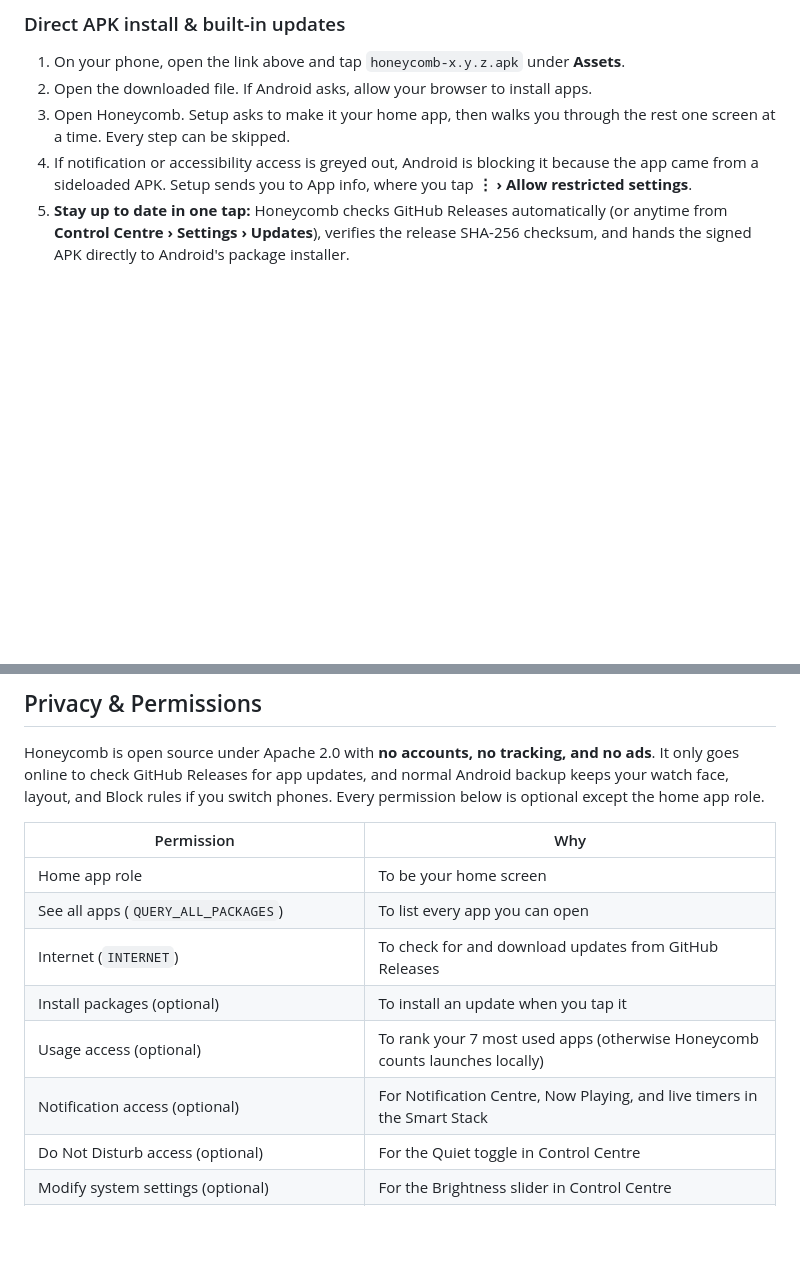
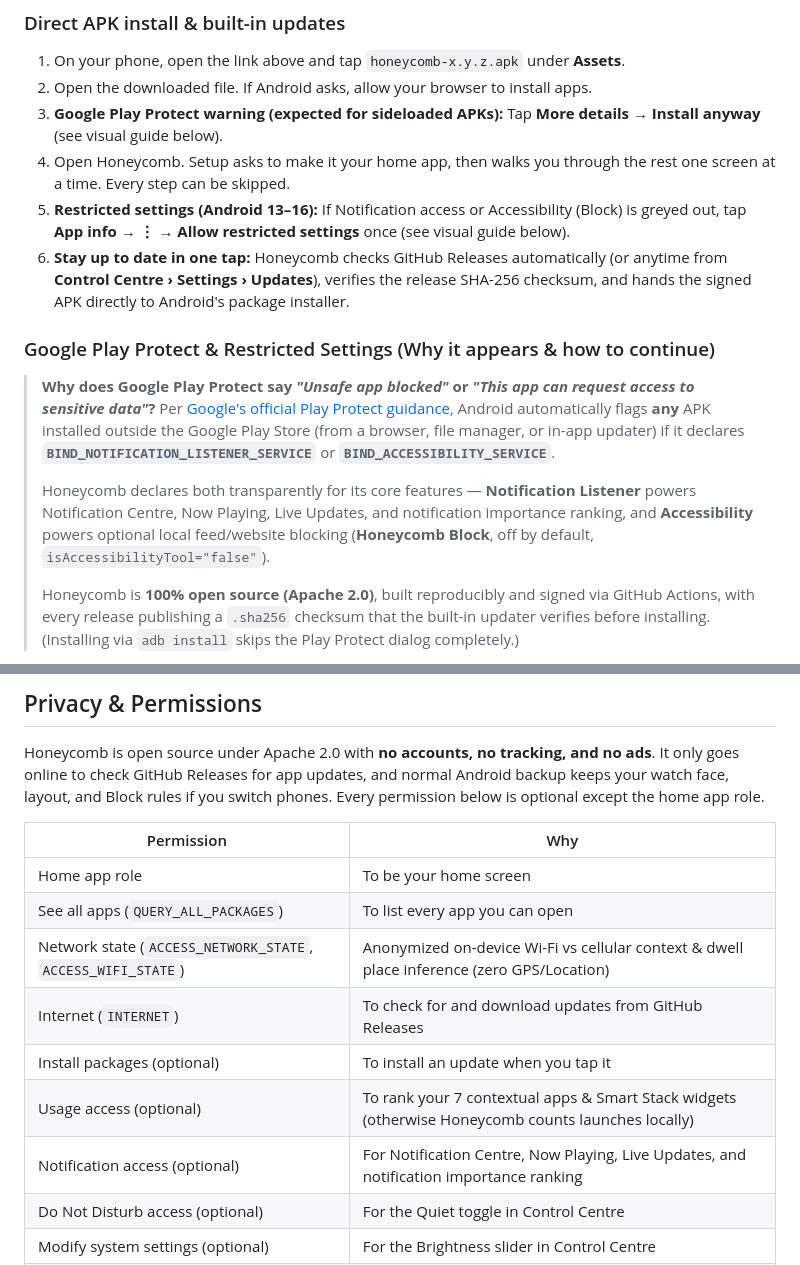
Before and after one commit to advaitpaliwal/honeycomb, a Markdown page: README.md, 2 parts joined by grey strips. GitHub-like rendering; blank space fills up the shorter version.

```diff
--- a/README.md
+++ b/README.md
@@ -78,6 +78,17 @@ Honeycomb includes a built-in **Block** app right in your app grid (and in Contr
 ### Direct APK install & built-in updates
 1. On your phone, open the link above and tap `honeycomb-x.y.z.apk` under **Assets**.
 2. Open the downloaded file. If Android asks, allow your browser to install apps.
-3. Open Honeycomb. Setup asks to make it your home app, then walks you through the rest one screen at a time. Every step can be skipped.
-4. If notification or accessibility access is greyed out, Android is blocking it because the app came from a sideloaded APK. Setup sends you to App info, where you tap **⋮ › Allow restricted settings**.
-5. **Stay up to date in one tap:** Honeycomb checks GitHub Releases automatically (or anytime from **Control Centre › Settings › Updates**), verifies the release SHA-256 checksum, and hands the signed APK directly to Android's package installer.
+3. **Google Play Protect warning (expected for sideloaded APKs):** Tap **More details → Install anyway** (see visual guide below).
+4. Open Honeycomb. Setup asks to make it your home app, then walks you through the rest one screen at a time. Every step can be skipped.
+5. **Restricted settings (Android 13–16):** If Notification access or Accessibility (Block) is greyed out, tap **App info → ⋮ → Allow restricted settings** once (see visual guide below).
+6. **Stay up to date in one tap:** Honeycomb checks GitHub Releases automatically (or anytime from **Control Centre › Settings › Updates**), verifies the release SHA-256 checksum, and hands the signed APK directly to Android's package installer.
+
+### Google Play Protect & Restricted Settings (Why it appears & how to continue)
+
+> **Why does Google Play Protect say *"Unsafe app blocked"* or *"This app can request access to sensitive data"*?**
+> Per [Google's official Play Protect guidance](https://developers.google.com/android/play-protect/warning-dev-guidance), Android automatically flags **any** APK installed outside the Google Play Store (from a browser, file manager, or in-app updater) if it declares **`BIND_NOTIFICATION_LISTENER_SERVICE`** or **`BIND_ACCESSIBILITY_SERVICE`**.
+>
+> Honeycomb declares both transparently for its core features — **Notification Listener** powers Notification Centre, Now Playing, Live Updates, and notification importance ranking, and **Accessibility** powers optional local feed/website blocking (**Honeycomb Block**, off by default, `isAccessibilityTool="false"`).
+>
+> Honeycomb is **100% open source (Apache 2.0)**, built reproducibly and signed via GitHub Actions, with every release publishing a `.sha256` checksum that the built-in updater verifies before installing. (Installing via `adb install` skips the Play Protect dialog completely.)
+
@@ -97,10 +121,11 @@ Honeycomb is open source under Apache 2.0 with **no accounts, no tracking, and n
 | --- | --- |
 | Home app role | To be your home screen |
 | See all apps (`QUERY_ALL_PACKAGES`) | To list every app you can open |
+| Network state (`ACCESS_NETWORK_STATE`, `ACCESS_WIFI_STATE`) | Anonymized on-device Wi-Fi vs cellular context & dwell place inference (zero GPS/Location) |
 | Internet (`INTERNET`) | To check for and download updates from GitHub Releases |
 | Install packages (optional) | To install an update when you tap it |
-| Usage access (optional) | To rank your 7 most used apps (otherwise Honeycomb counts launches locally) |
-| Notification access (optional) | For Notification Centre, Now Playing, and live timers in the Smart Stack |
+| Usage access (optional) | To rank your 7 contextual apps & Smart Stack widgets (otherwise Honeycomb counts launches locally) |
+| Notification access (optional) | For Notification Centre, Now Playing, Live Updates, and notification importance ranking |
 | Do Not Disturb access (optional) | For the Quiet toggle in Control Centre |
 | Modify system settings (optional) | For the Brightness slider in Control Centre |
 | Accessibility, "Honeycomb Block" (optional, off by default) | To block short-form feeds (Reels, Shorts) and websites locally on-device |
```
Also changed, not shown: other parts of README.md (+13 -0 lines), docs/images/play-protect-bypass.png (added), docs/images/restricted-settings.png (added), 3 other files.
